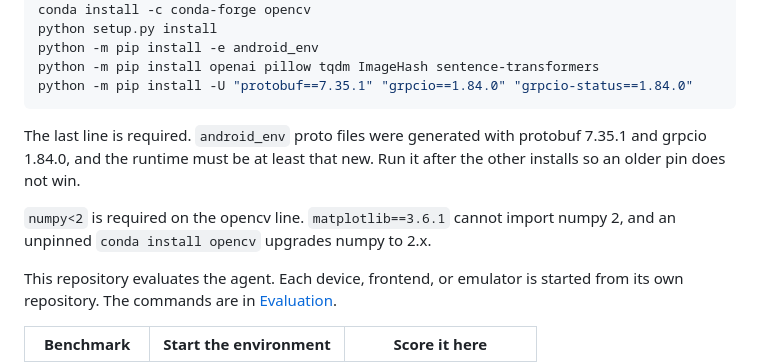
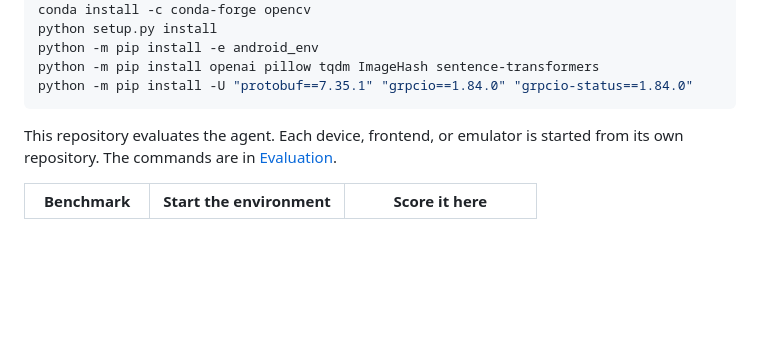
Before and after one commit to OpenMobile2/OpenMobile2-Code, a Markdown page: README.md, the part around the change. Rendered like a GitHub page; blank space fills up the shorter version.

````diff
--- a/README.md
+++ b/README.md
@@ -51,10 +51,6 @@ python -m pip install -e android_env
 python -m pip install openai pillow tqdm ImageHash sentence-transformers
 python -m pip install -U "protobuf==7.35.1" "grpcio==1.84.0" "grpcio-status==1.84.0"
 ```
-
-The last line is required. `android_env` proto files were generated with protobuf 7.35.1 and grpcio 1.84.0, and the runtime must be at least that new. Run it after the other installs so an older pin does not win.
-
-`numpy<2` is required on the opencv line. `matplotlib==3.6.1` cannot import numpy 2, and an unpinned `conda install opencv` upgrades numpy to 2.x.
 
 This repository evaluates the agent. Each device, frontend, or emulator is started from its own repository. The commands are in [Evaluation](#evaluation).
 
````
